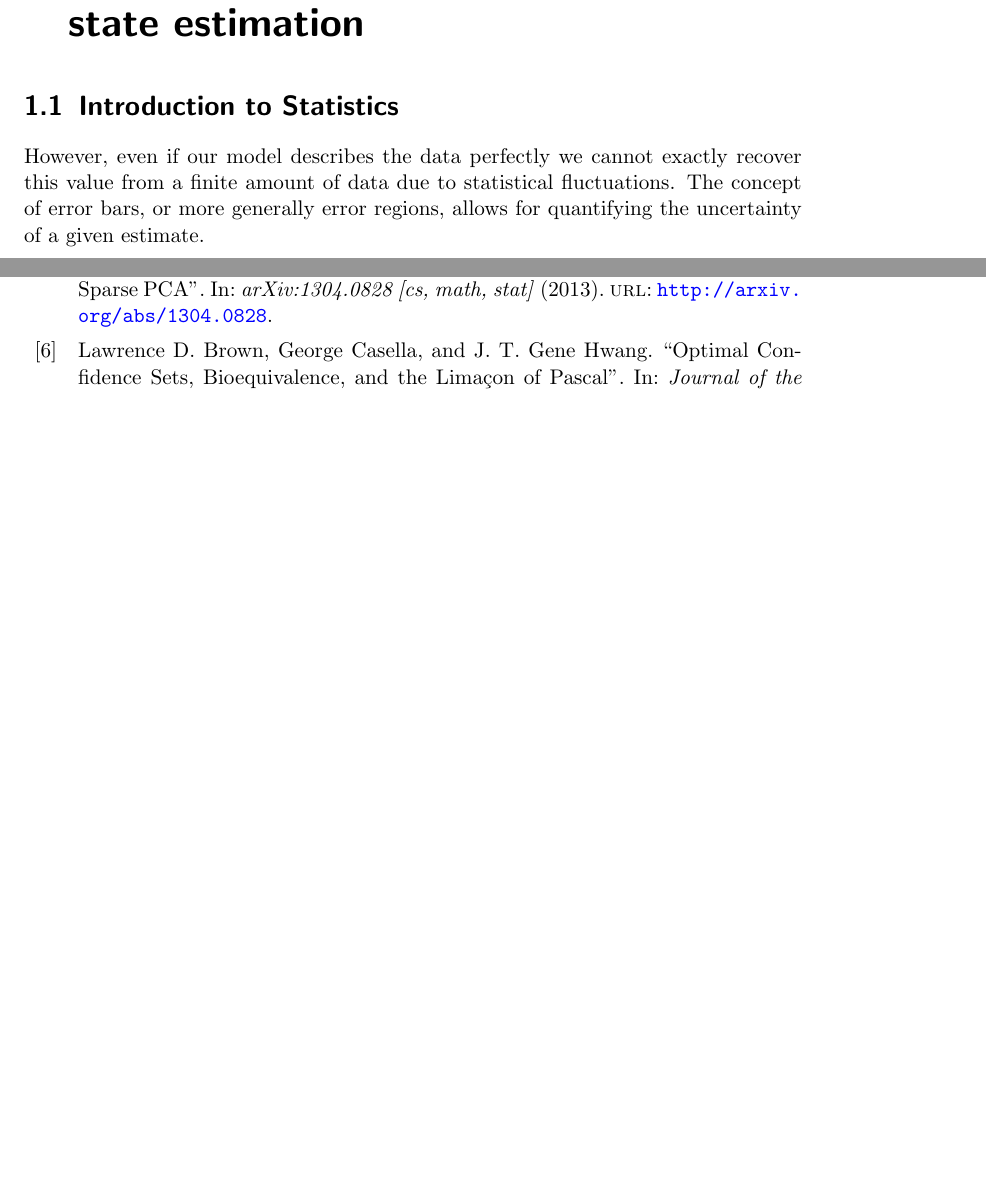
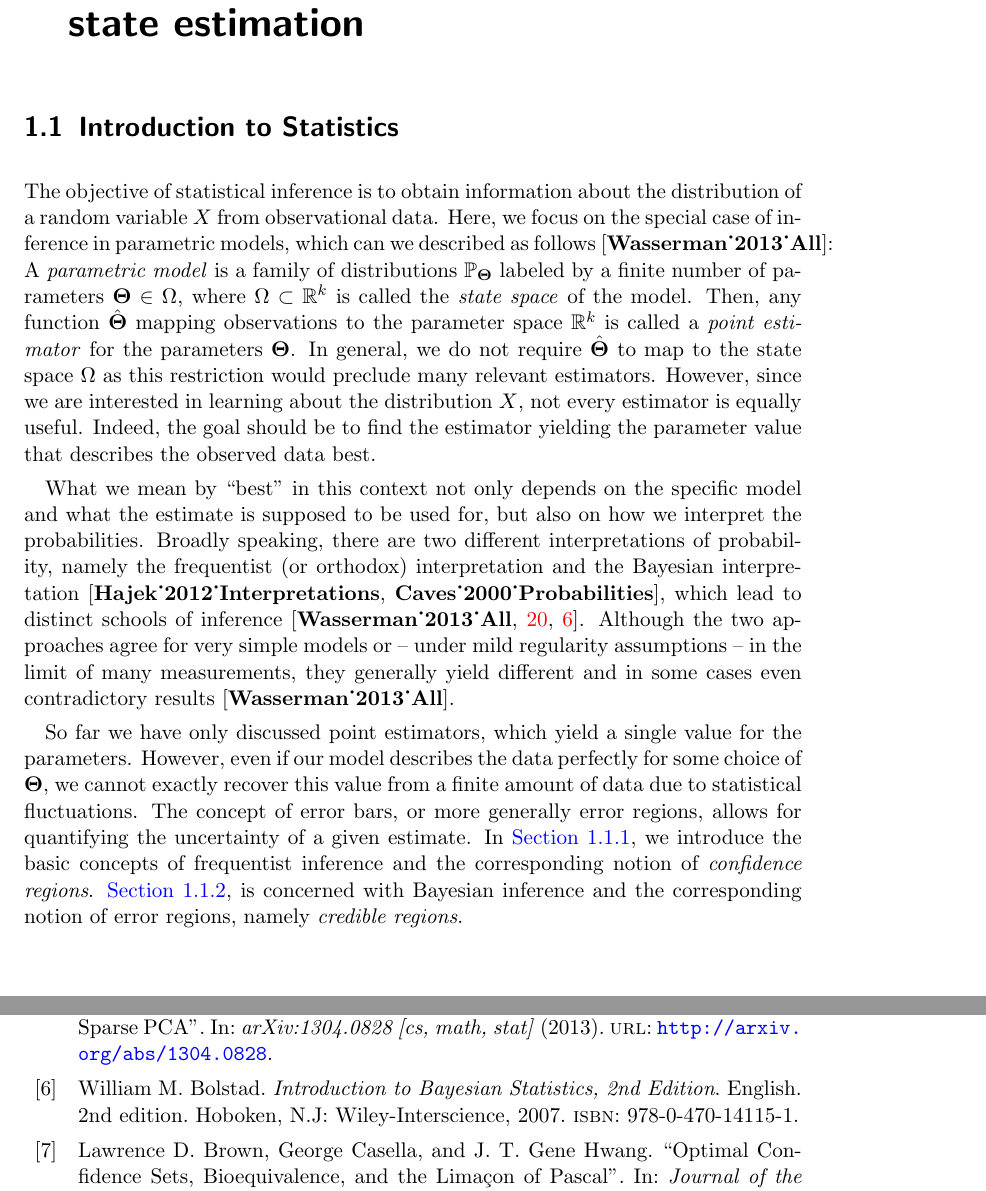
Before and after one commit to dseuss/thesis, a LaTeX thesis (thesis.tex, which reads chapters/error_region.tex): two parts of pages 7 and 27 of 30, joined at a grey line, cut so that both start at the same text, the shorter picture padded with empty space. Compiled offline with pdfLaTeX.

Commit message:
Add introductory paragraph on statistics

```diff
--- a/chapters/error_region.tex
+++ b/chapters/error_region.tex
@@ -24,11 +24,23 @@
 \section{Introduction to Statistics}
 \label{sec:error.intro}
 
-% two main flavours of statistics...
-% task of parameter estimation, model
-% parametric model: state space \Omega
-However, even if our model describes the data perfectly we cannot exactly recover this value from a finite amount of data due to statistical fluctuations.
+The objective of statistical inference is to obtain information about the distribution of a random variable $X$ from observational data.
+Here, we focus on the special case of inference in parametric models, which can we described as follows~\cite{Wasserman_2013_All}:
+A \emph{parametric model} is a family of distributions $\Prob_{\vec\Theta}$ labeled by a finite number of parameters $\vec\Theta \in \Omega$, where $\Omega \subset \Reals^k$ is called the \emph{state space} of the model.
+Then, any function $\estim{\vec\Theta}$ mapping observations to the parameter space $\Reals^k$ is called a \emph{point estimator} for the parameters $\vec\Theta$.
+In general, we do not require $\estim{\vec\Theta}$ to map to the state space $\Omega$ as this restriction would preclude many relevant estimators.
+However, since we are interested in learning about the distribution $X$, not every estimator is equally useful.
+Indeed, the goal should be to find the estimator yielding the parameter value that describes the observed data best.
+
+What we mean by \quotes{best} in this context not only depends on the specific model and what the estimate is supposed to be used for, but also on how we interpret the probabilities.
+Broadly speaking, there are two different interpretations of probability, namely the frequentist (or orthodox) interpretation and the Bayesian interpretation~\cite{Hajek_2012_Interpretations,Caves_2000_Probabilities}, which lead to distinct schools of inference~\cite{Kiefer_2012_Introduction,Bolstad_2007_Introduction,Wasserman_2013_All}.
+Although the two approaches agree for very simple models or -- under mild regularity assumptions -- in the limit of many measurements, they generally yield different and in some cases even contradictory results~\cite[Sec. 11.9]{Wasserman_2013_All}.
+
+So far we have only discussed point estimators, which yield a single value for the parameters.
+However, even if our model describes the data perfectly for some choice of $\vec\Theta$, we cannot exactly recover this value from a finite amount of data due to statistical fluctuations.
 The concept of error bars, or more generally error regions, allows for quantifying the uncertainty of a given estimate.
+In \cref{sub:intro.frequentist}, we introduce the basic concepts of frequentist inference and the corresponding notion of \emph{confidence regions}.
+\Cref{sub:intro.bayesian}, is concerned with Bayesian inference and the corresponding notion of error regions, namely \emph{credible regions}.
 
 % uncertatiny quantification, problem with point estimators
 
```
